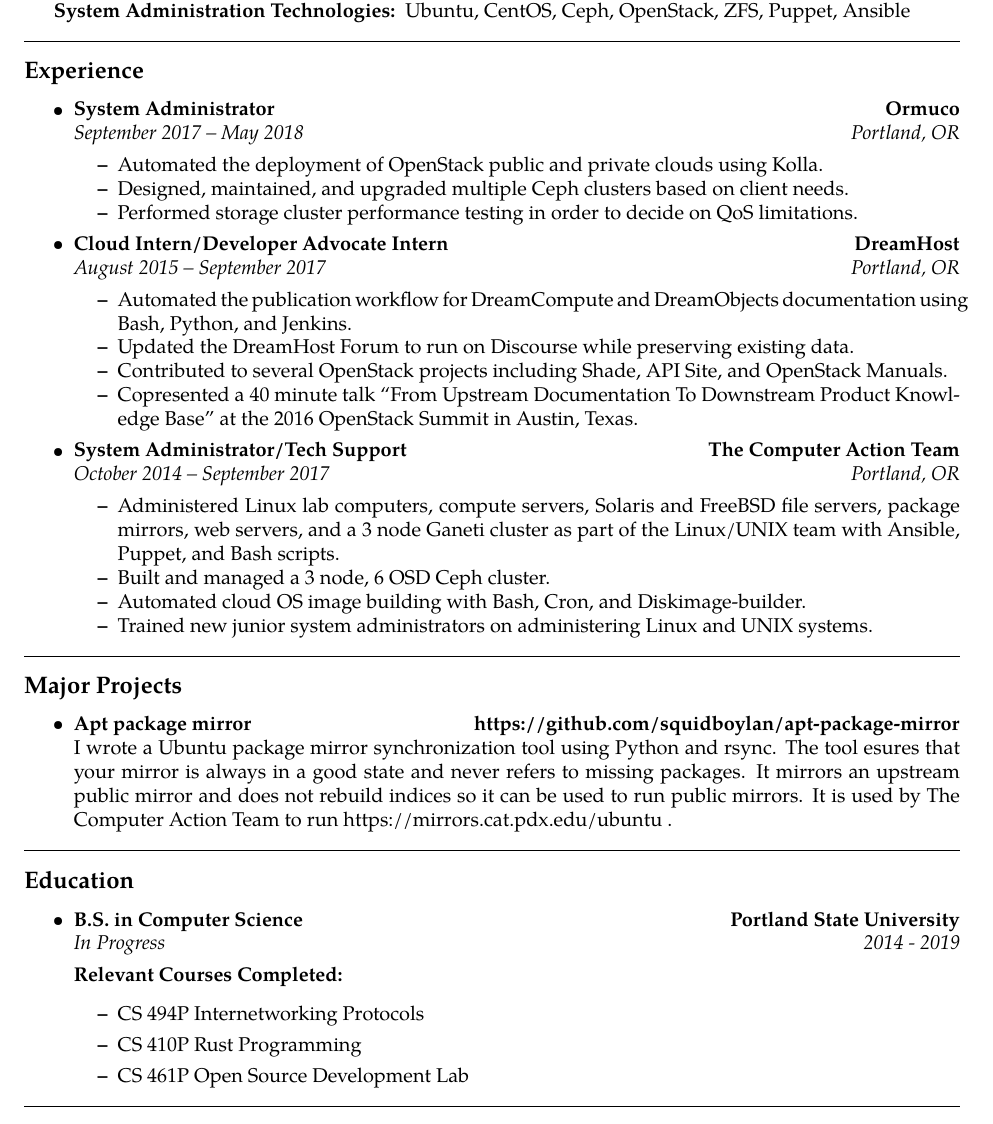
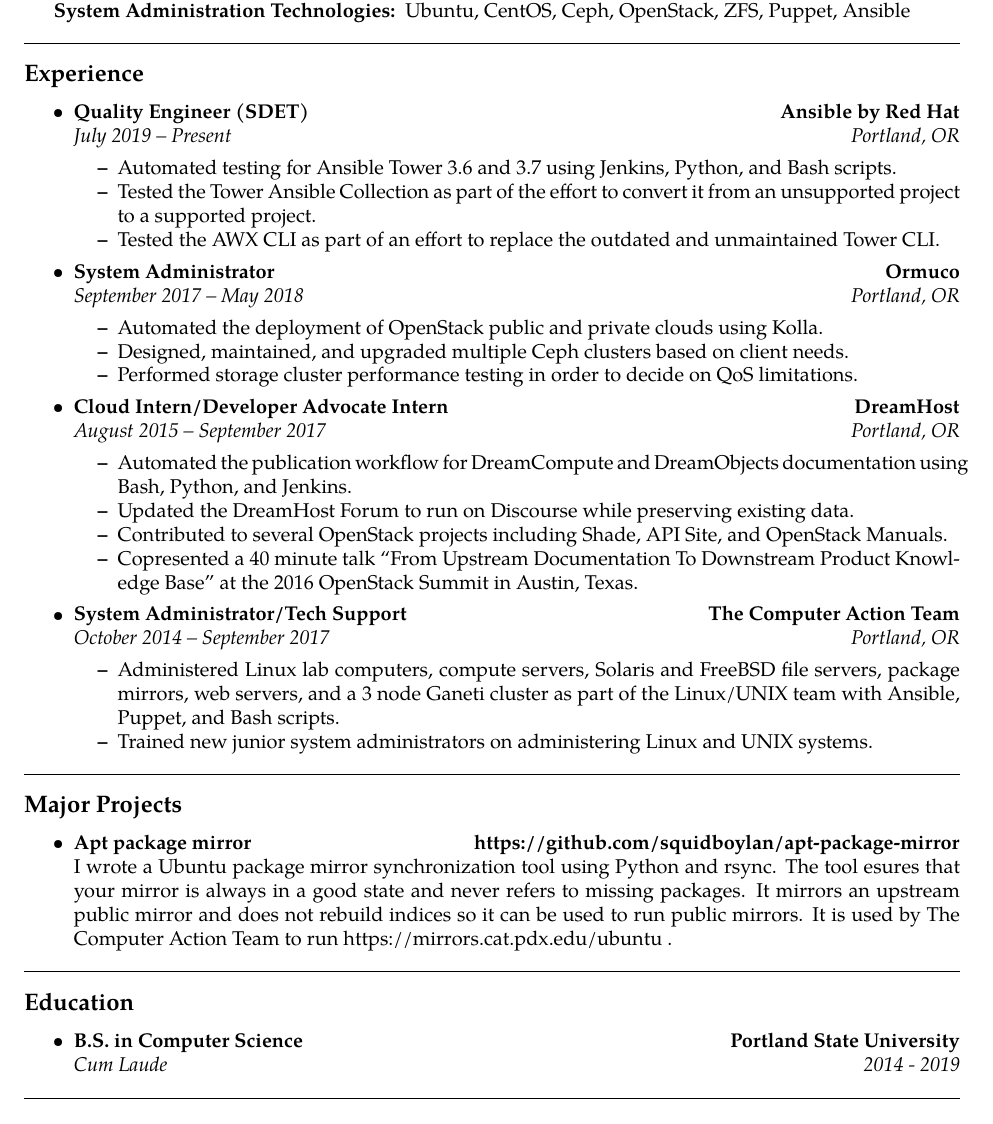
Before and after one commit to squidboylan/resume, a LaTeX CV (resume.tex): part of the page, cut so that both start at the same text. Compiled offline with pdfLaTeX.

Commit message:
Add ansible experience

```diff
--- a/resume.tex
+++ b/resume.tex
@@ -17,6 +17,19 @@
 \makeresumesection{Experience}{
     \begin{itemize}
             \parskip=0em
+    {\item
+        \headerrow
+	    {\textbf{Quality Engineer (SDET)}}
+            {\textbf{Ansible by Red Hat}}
+        \\
+        \headerrow
+            {\emph{July 2019 -- Present}}
+            {\emph{Portland, OR}}
+        \begin{itemize*}
+	\item Automated testing for Ansible Tower 3.6 and 3.7 using Jenkins, Python, and Bash scripts.
+	\item Tested the Tower Ansible Collection as part of the effort to convert it from an unsupported project to a supported project.
+	\item Tested the AWX CLI as part of an effort to replace the outdated and unmaintained Tower CLI.
+        \end{itemize*}}
     {\item
         \headerrow
             {\textbf{System Administrator}}
@@ -54,8 +67,6 @@
             {\emph{Portland, OR}}
         \begin{itemize*}
         \item Administered Linux lab computers, compute servers, Solaris and FreeBSD file servers, package mirrors, web servers, and a 3 node Ganeti cluster as part of the Linux/UNIX team with Ansible, Puppet, and Bash scripts.
-        \item Built and managed a 3 node, 6 OSD Ceph cluster.
-        \item Automated cloud OS image building with Bash, Cron, and Diskimage-builder.
         \item Trained new junior system administrators on administering Linux and UNIX systems.
         \end{itemize*}}
         \end{itemize}
@@ -75,15 +86,9 @@
         {\textbf{Portland State University}}
       \\
       \headerrow
-        {\emph{In Progress}}
+        {\emph{Cum Laude}}
         {\emph{2014 - 2019}}
-
-    {\textbf{Relevant Courses Completed:}}
-    \begin{itemize}
-        \item{CS 494P Internetworking Protocols}
-        \item{CS 410P Rust Programming}
-        \item{CS 461P Open Source Development Lab}
-    \end{itemize}}
+    }
     \end{itemize}
 }{0em}
 
```
Also changed, not shown: Experience/CAT.tex (deleted, +0 -10 lines), Experience/DreamHost.tex (deleted, +0 -5 lines), Experience/Ormuco.tex (deleted, +0 -5 lines), CalebBoylan.pdf, resume.pdf.
